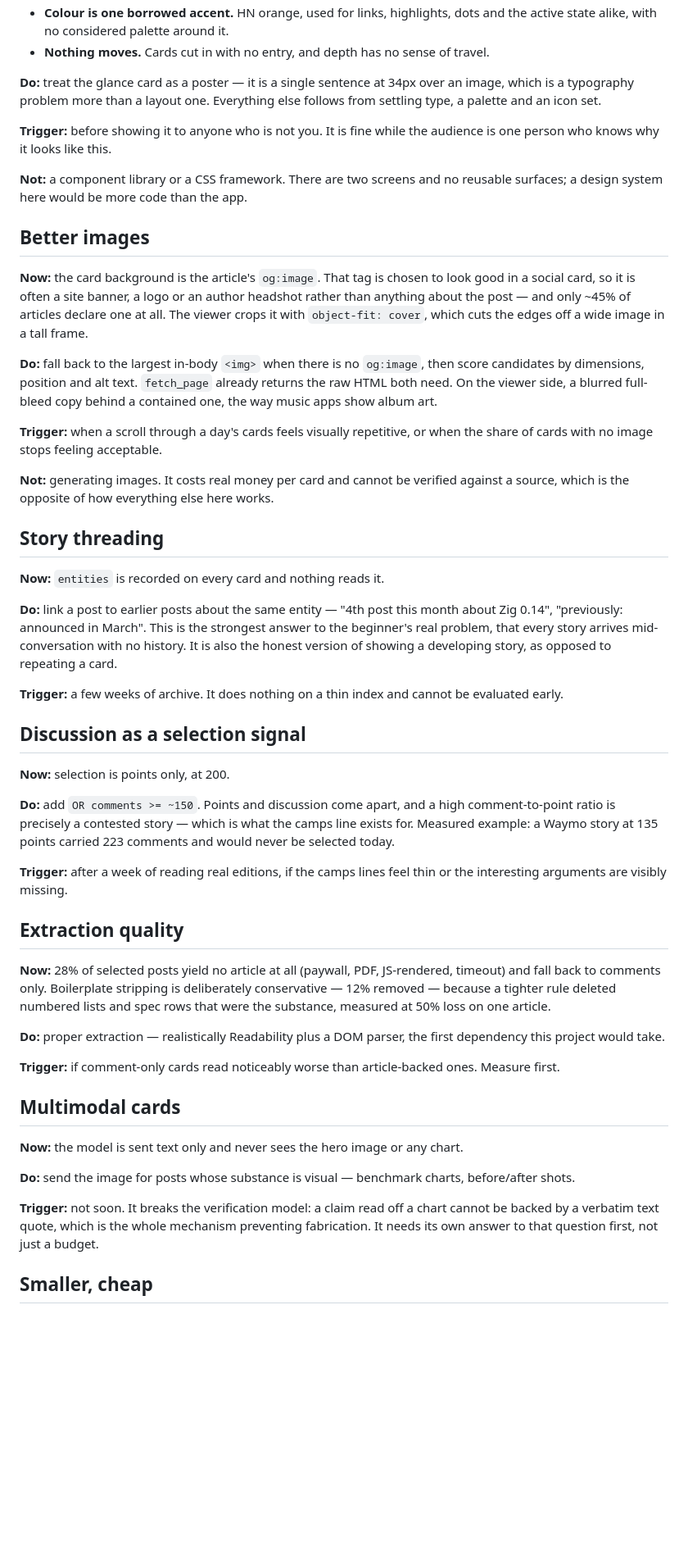
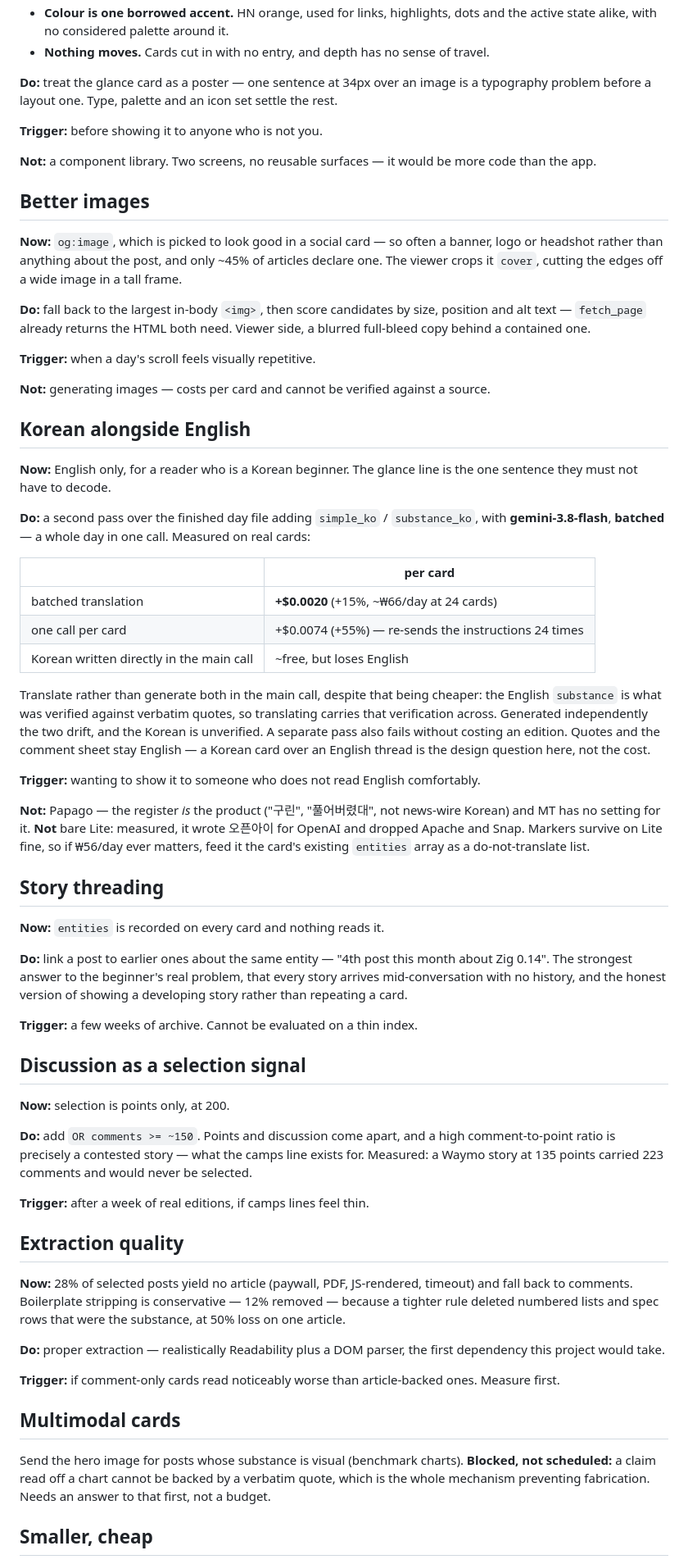
Before and after one commit to hyoseo837/hn-scroller, a Markdown page: docs/DIRECTION.md, the part around one of its changes. Shown at 82% size. Drawn GitHub-style; blank space fills up the shorter version.

Commit message:
DIRECTION: bilingual Korean via 3.8 Flash, batched
A second pass over the finished day file adding simple_ko/substance_ko.
Measured on real cards: batched +$0.0020/card (+15%, ~W66/day), one call per
card +$0.0074, Korean written directly in the main call ~free but loses
English.

Translate rather than generate both in the main call, despite that being
cheaper: the English substance is what was verified against verbatim quotes,
so translating carries that verification across, where independent generation
lets the two drift with the Korean unverified.

Ruled out with measurements, not taste: Papago, because the register is the
product and MT has no setting for casual spoken Korean; and bare Lite, which
wrote 오픈아이 for OpenAI and dropped Apache and Snap. Highlight markers
survive fine on Lite, so that earlier worry was wrong — the entities array,
already recorded and unused, would be the fix if the W56/day ever matters.

Cap raised 120 -> 150 after compressing every entry with slack (148 -> 130).
What remained was measurement, not prose, and DIRECTION is never auto-loaded.
Logged in DECISIONS per the rule.

Co-Authored-By: Claude Opus 5 <noreply@anthropic.com>
Claude-Session: https://claude.ai/code/session_015YgmibATWozb57dahvHNVp

```diff
--- a/docs/DIRECTION.md
+++ b/docs/DIRECTION.md
@@ -28,61 +27,79 @@ they give it away:
   state alike, with no considered palette around it.
 - **Nothing moves.** Cards cut in with no entry, and depth has no sense of travel.
 
-**Do:** treat the glance card as a poster — it is a single sentence at 34px over an image, which is
-a typography problem more than a layout one. Everything else follows from settling type, a palette
-and an icon set.
+**Do:** treat the glance card as a poster — one sentence at 34px over an image is a typography
+problem before a layout one. Type, palette and an icon set settle the rest.
 
-**Trigger:** before showing it to anyone who is not you. It is fine while the audience is one
-person who knows why it looks like this.
+**Trigger:** before showing it to anyone who is not you.
 
-**Not:** a component library or a CSS framework. There are two screens and no reusable surfaces;
-a design system here would be more code than the app.
+**Not:** a component library. Two screens, no reusable surfaces — it would be more code than the app.
 
 ## Better images
 
-**Now:** the card background is the article's `og:image`. That tag is chosen to look good in a
-social card, so it is often a site banner, a logo or an author headshot rather than anything about
-the post — and only ~45% of articles declare one at all. The viewer crops it with
-`object-fit: cover`, which cuts the edges off a wide image in a tall frame.
+**Now:** `og:image`, which is picked to look good in a social card — so often a banner, logo or
+headshot rather than anything about the post, and only ~45% of articles declare one. The viewer
+crops it `cover`, cutting the edges off a wide image in a tall frame.
 
-**Do:** fall back to the largest in-body `<img>` when there is no `og:image`, then score candidates
-by dimensions, position and alt text. `fetch_page` already returns the raw HTML both need. On the
-viewer side, a blurred full-bleed copy behind a contained one, the way music apps show album art.
+**Do:** fall back to the largest in-body `<img>`, then score candidates by size, position and alt
+text — `fetch_page` already returns the HTML both need. Viewer side, a blurred full-bleed copy
+behind a contained one.
 
-**Trigger:** when a scroll through a day's cards feels visually repetitive, or when the share of
-cards with no image stops feeling acceptable.
+**Trigger:** when a day's scroll feels visually repetitive.
 
-**Not:** generating images. It costs real money per card and cannot be verified against a source,
-which is the opposite of how everything else here works.
+**Not:** generating images — costs per card and cannot be verified against a source.
+
+## Korean alongside English
+
+**Now:** English only, for a reader who is a Korean beginner. The glance line is the one sentence
+they must not have to decode.
+
+**Do:** a second pass over the finished day file adding `simple_ko` / `substance_ko`, with
+**gemini-3.8-flash**, **batched** — a whole day in one call. Measured on real cards:
+
+| | per card |
+|---|---|
+| batched translation | **+$0.0020** (+15%, ~₩66/day at 24 cards) |
+| one call per card | +$0.0074 (+55%) — re-sends the instructions 24 times |
+| Korean written directly in the main call | ~free, but loses English |
+
+Translate rather than generate both in the main call, despite that being cheaper: the English
+`substance` is what was verified against verbatim quotes, so translating carries that verification
+across. Generated independently the two drift, and the Korean is unverified. A separate pass also
+fails without costing an edition. Quotes and the comment sheet stay English — a Korean card over an
+English thread is the design question here, not the cost.
+
+**Trigger:** wanting to show it to someone who does not read English comfortably.
+
+**Not:** Papago — the register *is* the product ("구린", "풀어버렸대", not news-wire Korean) and MT
+has no setting for it. **Not** bare Lite: measured, it wrote 오픈아이 for OpenAI and dropped Apache
+and Snap. Markers survive on Lite fine, so if ₩56/day ever matters, feed it the card's existing
+`entities` array as a do-not-translate list.
 
 ## Story threading
 
 **Now:** `entities` is recorded on every card and nothing reads it.
 
-**Do:** link a post to earlier posts about the same entity — "4th post this month about Zig 0.14",
-"previously: announced in March". This is the strongest answer to the beginner's real problem, that
-every story arrives mid-conversation with no history. It is also the honest version of showing a
-developing story, as opposed to repeating a card.
+**Do:** link a post to earlier ones about the same entity — "4th post this month about Zig 0.14".
+The strongest answer to the beginner's real problem, that every story arrives mid-conversation with
+no history, and the honest version of showing a developing story rather than repeating a card.
 
-**Trigger:** a few weeks of archive. It does nothing on a thin index and cannot be evaluated early.
+**Trigger:** a few weeks of archive. Cannot be evaluated on a thin index.
 
 ## Discussion as a selection signal
 
 **Now:** selection is points only, at 200.
 
 **Do:** add `OR comments >= ~150`. Points and discussion come apart, and a high comment-to-point
-ratio is precisely a contested story — which is what the camps line exists for. Measured example: a
-Waymo story at 135 points carried 223 comments and would never be selected today.
+ratio is precisely a contested story — what the camps line exists for. Measured: a Waymo story at
+135 points carried 223 comments and would never be selected.
 
-**Trigger:** after a week of reading real editions, if the camps lines feel thin or the interesting
-arguments are visibly missing.
+**Trigger:** after a week of real editions, if camps lines feel thin.
 
 ## Extraction quality
 
-**Now:** 28% of selected posts yield no article at all (paywall, PDF, JS-rendered, timeout) and fall
-back to comments only. Boilerplate stripping is deliberately conservative — 12% removed — because a
-tighter rule deleted numbered lists and spec rows that were the substance, measured at 50% loss on
-one article.
+**Now:** 28% of selected posts yield no article (paywall, PDF, JS-rendered, timeout) and fall back
+to comments. Boilerplate stripping is conservative — 12% removed — because a tighter rule deleted
+numbered lists and spec rows that were the substance, at 50% loss on one article.
 
 **Do:** proper extraction — realistically Readability plus a DOM parser, the first dependency this
 project would take.
@@ -91,13 +108,9 @@ project would take.
 
 ## Multimodal cards
 
-**Now:** the model is sent text only and never sees the hero image or any chart.
-
-**Do:** send the image for posts whose substance is visual — benchmark charts, before/after shots.
-
-**Trigger:** not soon. It breaks the verification model: a claim read off a chart cannot be backed
-by a verbatim text quote, which is the whole mechanism preventing fabrication. It needs its own
-answer to that question first, not just a budget.
+Send the hero image for posts whose substance is visual (benchmark charts). **Blocked, not
+scheduled:** a claim read off a chart cannot be backed by a verbatim quote, which is the whole
+mechanism preventing fabrication. Needs an answer to that first, not a budget.
 
 ## Smaller, cheap
 
```
Also changed, not shown: other parts of docs/DIRECTION.md (+1 -2 lines), CLAUDE.md (+2 -2 lines), docs/DECISIONS.md (+5 -0 lines).
